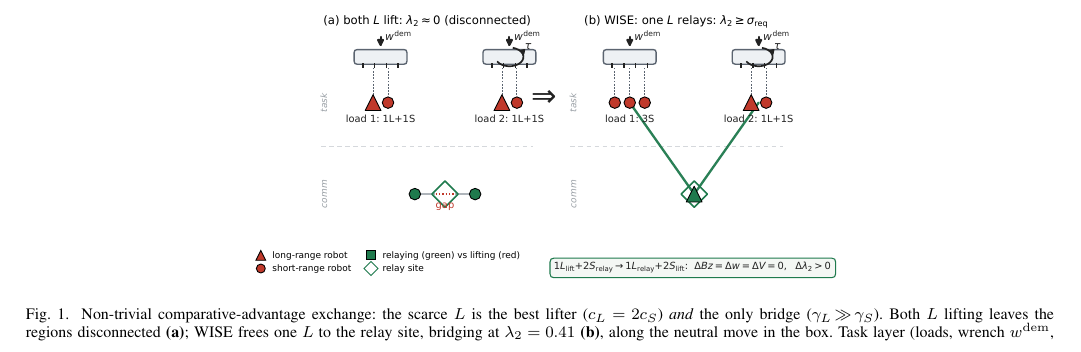
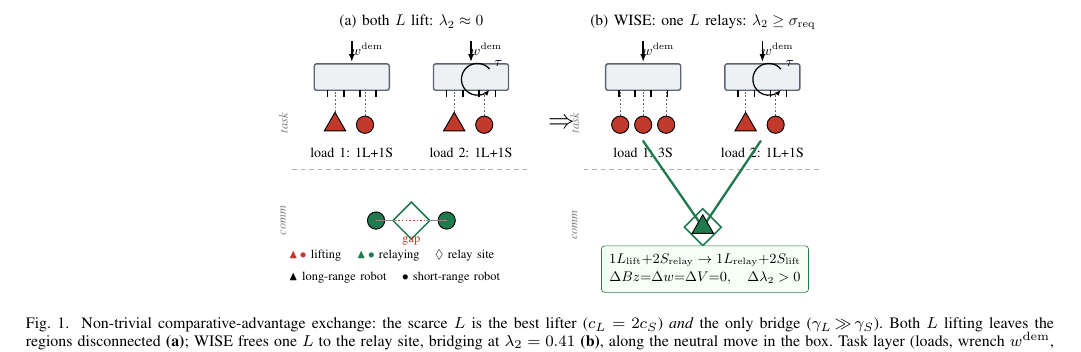
Before and after one commit to jlmayorgaco/paper-P06-WISE-endogenous-wrench-equilibria, a LaTeX paper (paper/main.tex, which reads paper/sections/05_experiments.tex, paper/sections/fig_flagship.tex): part of page 6 of 6, cut so that both start at the same text. Compiled offline with pdfLaTeX.

Commit message:
paper: redraw Fig 1 in native TikZ (vector, document fonts, full control)
Replace the matplotlib PDF with a hand-authored TikZ figure (sections/fig_flagship.tex):
two panels sharing a task layer (loads with contact slots, demanded wrench w^dem, torque
arc on the torque-critical load; long=triangle / short=circle robots, red=lift) over a
communication layer (relays, central diamond relay site). Panel (a) shows two short relays
that cannot span the gap; panel (b) shows the freed long robot on the site bridging both
regions. Two-line marker legend (lower left) and a two-line neutral-exchange invariants box
(lower right) laid out to avoid any overlap. Rendered at 0.56\textwidth in the figure*.

Crisper than the raster export, uses the paper's fonts/colors, and is fully editable.
exp_flagship.py still certifies the exchange (lambda2 0->0.41, neutral=true) behind E1.

Gates: 6 pages, 0 overfull, 0 undefined refs, 0 Type-3, VIU affiliation intact, 15 refs.

Co-Authored-By: Claude Opus 4.8 <noreply@anthropic.com>

```diff
--- a/paper/sections/05_experiments.tex
+++ b/paper/sections/05_experiments.tex
@@ -11,7 +11,7 @@ $\Lgeo(q)$; closed-loop dynamics are outside this validation. The primary metric
 $\lamtwo\ge\sigmastar$); every instance is seeded and reproduces exactly.
 
 \begin{figure*}[t]\centering
-\includegraphics[width=0.58\textwidth]{fig_flagship.pdf}
+\resizebox{0.56\textwidth}{!}{\input{sections/fig_flagship.tex}}
 \caption{Non-trivial comparative-advantage exchange: the scarce $L$ is the best lifter
 ($c_L=2c_S$) \emph{and} the only bridge ($\gamma_L\!\gg\!\gamma_S$). Both $L$ lifting leaves
 the regions disconnected \textbf{(a)}; WISE frees one $L$ to the relay site, bridging at
--- /dev/null
+++ b/paper/sections/fig_flagship.tex
@@ -0,0 +1,93 @@
+% Flagship figure (native TikZ). Two-region comparative-advantage exchange.
+\definecolor{liftred}{HTML}{C0392B}
+\definecolor{relaygreen}{HTML}{1F7A4D}
+\definecolor{loadfill}{HTML}{EEF1F4}
+\definecolor{loadedge}{HTML}{5B6470}
+\begin{tikzpicture}[
+  load/.style={draw=loadedge, fill=loadfill, rounded corners=1.5pt,
+               minimum width=17mm, minimum height=6mm, line width=0.9pt},
+  lrobot/.style={regular polygon, regular polygon sides=3, draw=black,
+                 line width=0.6pt, minimum size=5.6mm, inner sep=0pt},
+  srobot/.style={circle, draw=black, line width=0.6pt, minimum size=3.9mm, inner sep=0pt},
+  site/.style={diamond, draw=relaygreen, line width=1pt, minimum size=8.5mm, inner sep=0pt},
+  wdem/.style={-{Latex[length=1.8mm]}, line width=1pt},
+  slot/.style={black, line width=1pt},
+  stem/.style={loadedge, dash pattern=on 1.2pt off 1.2pt, line width=0.5pt},
+  link/.style={black!45, line width=1pt},
+  bridge/.style={relaygreen, line width=1.5pt, line cap=round},
+  divider/.style={black!30, dash pattern=on 3pt off 2.5pt, line width=0.6pt},
+  layerlab/.style={rotate=90, gray, font=\footnotesize\itshape},
+  gapdash/.style={liftred, dash pattern=on 1pt off 1.4pt, line width=0.9pt},
+  invbox/.style={draw=relaygreen, rounded corners=2pt, fill=green!4, inner sep=5pt,
+                 align=center, font=\small},
+  ptitle/.style={font=\normalsize},
+]
+% ---- load macro: center x, center y, torque flag (0/1) ----
+\newcommand{\drawload}[3]{%
+  \node[load] at (#1,#2) {};
+  \foreach \sx in {-0.55,-0.18,0.18,0.55}{%
+    \draw[slot] ({#1+\sx},{#2-0.3}) -- ({#1+\sx},{#2-0.45});}
+  \draw[wdem] (#1,{#2+0.82}) -- (#1,{#2+0.34});
+  \node[font=\small] at ({#1+0.34},{#2+0.62}) {$w^{\mathrm{dem}}$};
+  \ifnum#3=1
+    \draw[-{Latex[length=1.4mm]}, line width=0.8pt]
+      ({#1+0.42},{#2+0.18}) arc[start angle=40, end angle=320, radius=3.6mm];
+    \node[font=\small] at ({#1+0.62},{#2+0.30}) {$\tau$};
+  \fi}
+
+% =================== Panel (a): both L lift -> disconnected ===================
+\begin{scope}
+  \node[ptitle] at (2.35,5.75) {(a) both $L$ lift: $\lambda_2\approx0$};
+  \drawload{1.0}{4.5}{0}\drawload{3.7}{4.5}{1}
+  % lifters: load1 = 1L+1S, load2 = 1L+1S (red = lifting)
+  \foreach \x/\t in {0.62/l,1.30/s,3.32/l,4.00/s}{%
+    \draw[stem] (\x,3.62) -- (\x,4.2);}
+  \node[lrobot,fill=liftred] at (0.62,3.42){}; \node[srobot,fill=liftred] at (1.30,3.42){};
+  \node[lrobot,fill=liftred] at (3.32,3.42){}; \node[srobot,fill=liftred] at (4.00,3.42){};
+  \node[font=\small] at (1.0,2.78){load 1: 1L+1S};
+  \node[font=\small] at (3.7,2.78){load 2: 1L+1S};
+  \draw[divider] (-0.35,2.4) -- (5.05,2.4);
+  \node[layerlab] at (-0.55,3.45){task};  \node[layerlab] at (-0.55,1.25){comm};
+  % comm layer: two short relays, unoccupied site, a gap they cannot span
+  \node[site] at (2.35,1.25){};
+  \node[srobot,fill=relaygreen] at (1.55,1.25){};
+  \node[srobot,fill=relaygreen] at (3.15,1.25){};
+  \draw[link] (1.55,1.25) -- (2.02,1.25);  \draw[link] (3.15,1.25) -- (2.68,1.25);
+  \draw[gapdash] (2.05,1.25) -- (2.65,1.25);
+  \node[font=\footnotesize, liftred] at (2.35,0.78){gap};
+\end{scope}
+
+% =================== Panel (b): WISE, one L relays -> connected ===================
+\begin{scope}[xshift=6.6cm]
+  \node[ptitle] at (2.35,5.75) {(b) WISE: one $L$ relays: $\lambda_2\ge\sigma_{\mathrm{req}}$};
+  \drawload{1.0}{4.5}{0}\drawload{3.7}{4.5}{1}
+  % load1 lifted by 3 shorts; load2 by 1L+1S
+  \foreach \x in {0.48,1.0,1.52}{\draw[stem](\x,3.62)--(\x,4.2);
+    \node[srobot,fill=liftred] at (\x,3.42){};}
+  \draw[stem](3.32,3.62)--(3.32,4.2); \node[lrobot,fill=liftred] at (3.32,3.42){};
+  \draw[stem](4.0,3.62)--(4.0,4.2);  \node[srobot,fill=liftred] at (4.0,3.42){};
+  \node[font=\small] at (1.0,2.78){load 1: 3S};
+  \node[font=\small] at (3.7,2.78){load 2: 1L+1S};
+  \draw[divider] (-0.35,2.4) -- (5.05,2.4);
+  \node[layerlab] at (-0.55,3.45){task};  \node[layerlab] at (-0.55,1.15){comm};
+  % freed long robot occupies the central site and bridges both regions
+  \draw[bridge] (1.0,3.05) -- (2.35,1.1);  \draw[bridge] (3.66,3.05) -- (2.35,1.1);
+  \node[site] at (2.35,1.1){};
+  \node[lrobot,fill=relaygreen] at (2.35,1.1){};
+\end{scope}
+
+% ---- neutral-exchange arrow between the panels ----
+\node[font=\LARGE] at (5.75,3.45) {$\Rightarrow$};
+
+% ---- marker legend (lower left, two compact lines) ----
+\node[anchor=west, font=\footnotesize] at (-0.55,0.45) {%
+  \textcolor{liftred}{$\blacktriangle\,\bullet$}~lifting \;\;
+  \textcolor{relaygreen}{$\blacktriangle\,\bullet$}~relaying \;\; $\Diamond$~relay site};
+\node[anchor=west, font=\footnotesize] at (-0.55,-0.05) {%
+  $\blacktriangle$~long-range robot \;\; $\bullet$~short-range robot};
+
+% ---- neutral-move invariants (lower right, two lines to clear the legend) ----
+\node[invbox] at (9.0,0.15) {%
+  $1L_{\mathrm{lift}}{+}2S_{\mathrm{relay}}\to 1L_{\mathrm{relay}}{+}2S_{\mathrm{lift}}$\\[2pt]
+  $\Delta Bz{=}\Delta w{=}\Delta V{=}0,\quad \Delta\lambda_2>0$};
+\end{tikzpicture}
```
